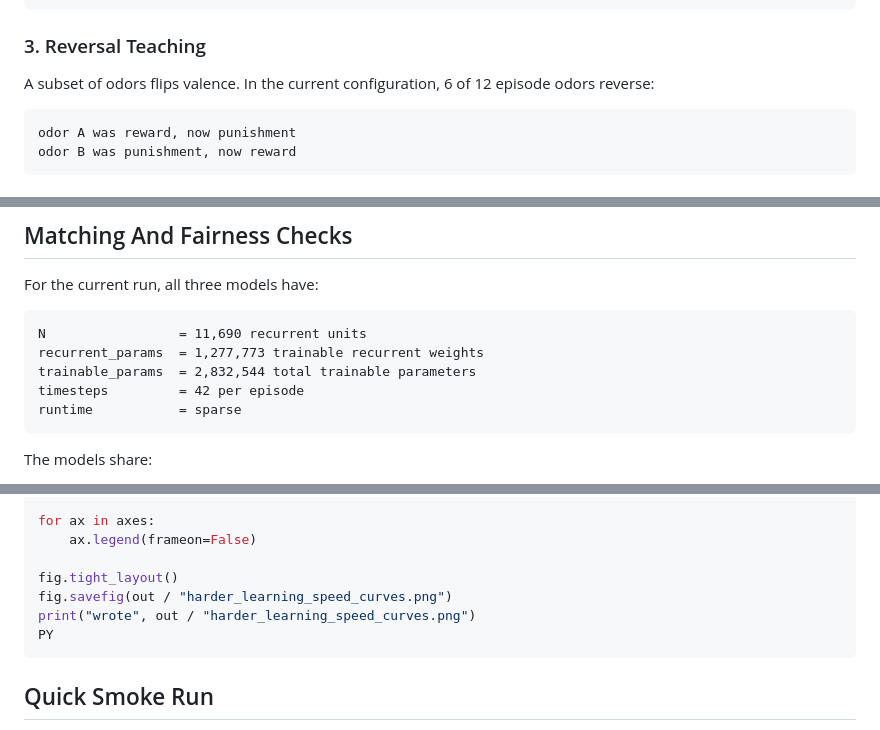
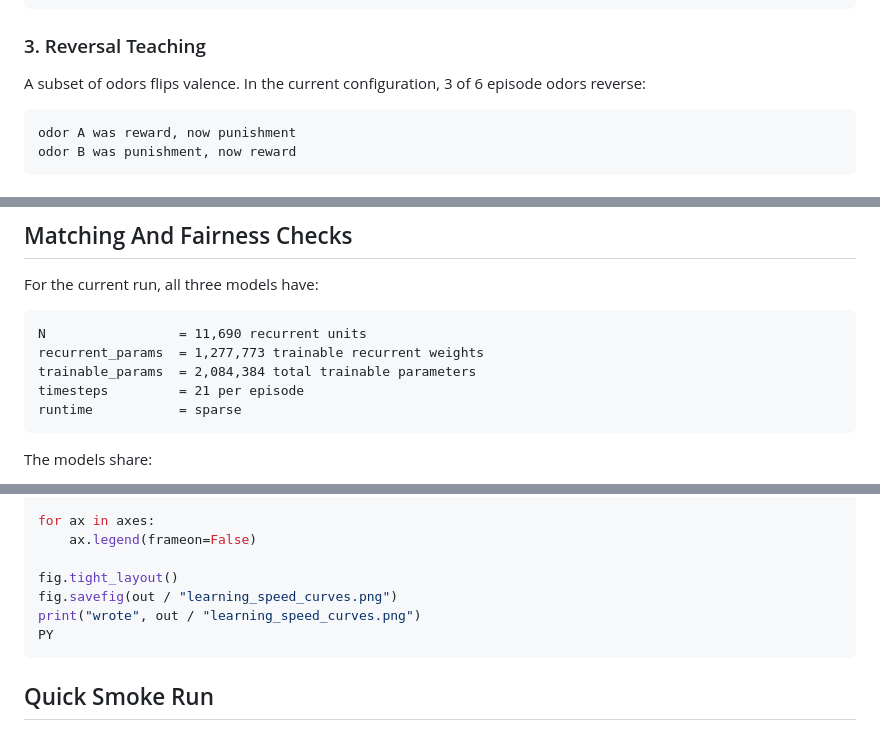
Before and after one commit to eonsystemspbc/pathintegrationBPU, a Markdown page: docs/mb_associative_learning.md, 3 parts joined by grey strips. Rendered like a GitHub page.

````diff
--- a/docs/mb_associative_learning.md
+++ b/docs/mb_associative_learning.md
@@ -116,7 +116,7 @@ odor B + query -> punishment/danger
 
 ### 3. Reversal Teaching
 
-A subset of odors flips valence. In the current configuration, 6 of 12
+A subset of odors flips valence. In the current configuration, 3 of 6
 episode odors reverse:
 
 ```text
@@ -189,8 +189,8 @@ For the current run, all three models have:
 ```text
 N                 = 11,690 recurrent units
 recurrent_params  = 1,277,773 trainable recurrent weights
-trainable_params  = 2,832,544 total trainable parameters
-timesteps         = 42 per episode
+trainable_params  = 2,084,384 total trainable parameters
+timesteps         = 21 per episode
 runtime           = sparse
 ```
 
@@ -414,8 +439,8 @@ for ax in axes:
     ax.legend(frameon=False)
 
 fig.tight_layout()
-fig.savefig(out / "harder_learning_speed_curves.png")
-print("wrote", out / "harder_learning_speed_curves.png")
+fig.savefig(out / "learning_speed_curves.png")
+print("wrote", out / "learning_speed_curves.png")
 PY
 ```
 
````
Also changed, not shown: other parts of docs/mb_associative_learning.md (+72 -46 lines).
